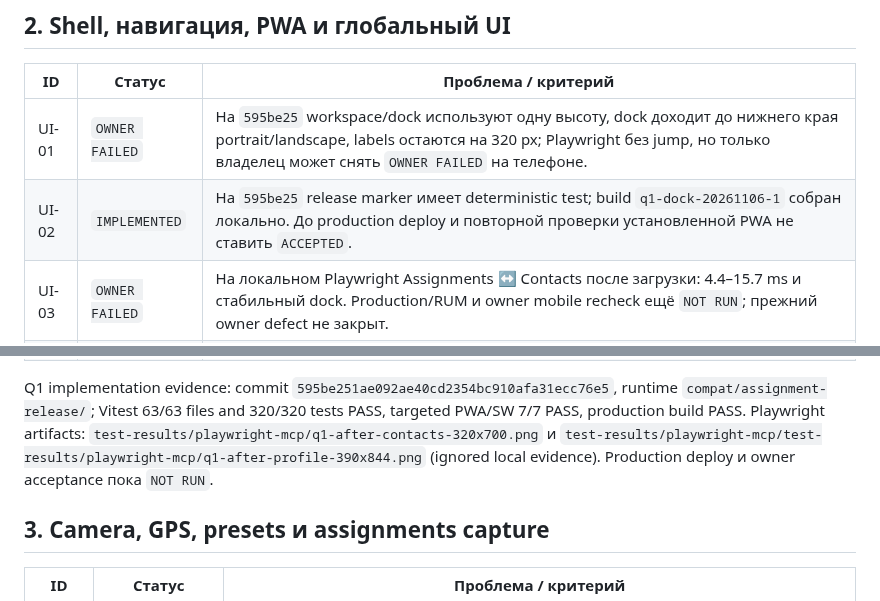
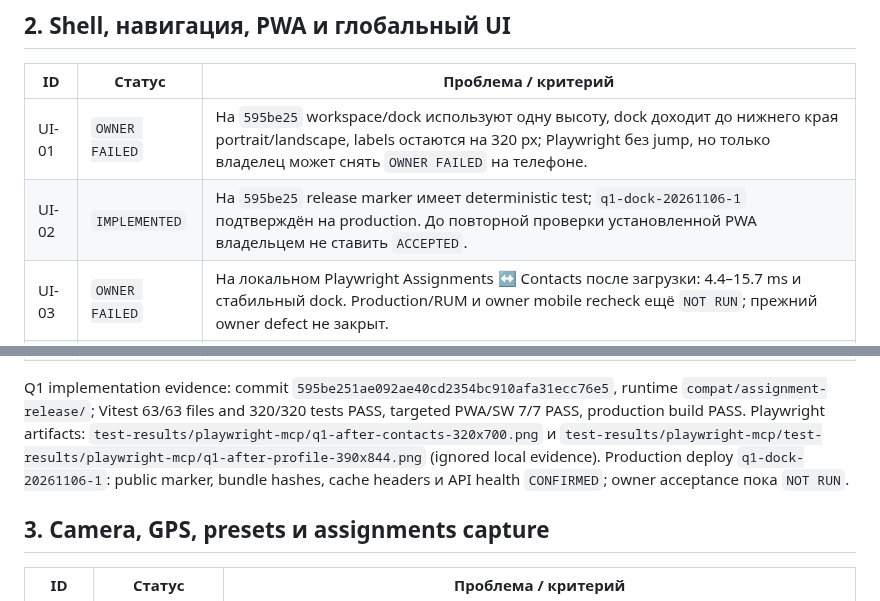
Before and after one commit to 1troitsky/photobunker-new, a Markdown page: docs/16-OPEN-PROBLEMS-AND-QUICK-TASKS.md, 2 parts joined by grey strips. Rendered like a GitHub page.

```diff
--- a/docs/16-OPEN-PROBLEMS-AND-QUICK-TASKS.md
+++ b/docs/16-OPEN-PROBLEMS-AND-QUICK-TASKS.md
@@ -23,7 +23,7 @@
 | ID | Статус | Проблема / критерий |
 | --- | --- | --- |
 | UI-01 | `OWNER FAILED` | На `595be25` workspace/dock используют одну высоту, dock доходит до нижнего края portrait/landscape, labels остаются на 320 px; Playwright без jump, но только владелец может снять `OWNER FAILED` на телефоне. |
-| UI-02 | `IMPLEMENTED` | На `595be25` release marker имеет deterministic test; build `q1-dock-20261106-1` собран локально. До production deploy и повторной проверки установленной PWA не ставить `ACCEPTED`. |
+| UI-02 | `IMPLEMENTED` | На `595be25` release marker имеет deterministic test; `q1-dock-20261106-1` подтверждён на production. До повторной проверки установленной PWA владельцем не ставить `ACCEPTED`. |
 | UI-03 | `OWNER FAILED` | На локальном Playwright Assignments ↔ Contacts после загрузки: 4.4–15.7 ms и стабильный dock. Production/RUM и owner mobile recheck ещё `NOT RUN`; прежний owner defect не закрыт. |
 | UI-04 | `OPEN` | После capture навигация не мгновенная. Durable local commit и визуальный результат должны предшествовать фоновой доставке. |
 | UI-05 | `OWNER FAILED` | Глобальные spacing, paddings, высота строк, font-size и блоки непоследовательны; встречались нулевые отступы, огромные gaps и очень мелкий текст. Нужны единые tokens/primitives. |
@@ -40,7 +40,8 @@ runtime `compat/assignment-release/`; Vitest 63/63 files and 320/320 tests PASS,
 targeted PWA/SW 7/7 PASS, production build PASS. Playwright artifacts:
 `test-results/playwright-mcp/q1-after-contacts-320x700.png` и
 `test-results/playwright-mcp/test-results/playwright-mcp/q1-after-profile-390x844.png`
-(ignored local evidence). Production deploy и owner acceptance пока `NOT RUN`.
+(ignored local evidence). Production deploy `q1-dock-20261106-1`: public marker,
+bundle hashes, cache headers и API health `CONFIRMED`; owner acceptance пока `NOT RUN`.
 
 ## 3. Camera, GPS, presets и assignments capture
 
```
Also changed, not shown: docs/15-CURRENT-IMPLEMENTATION-STATUS.md (+7 -4 lines).
